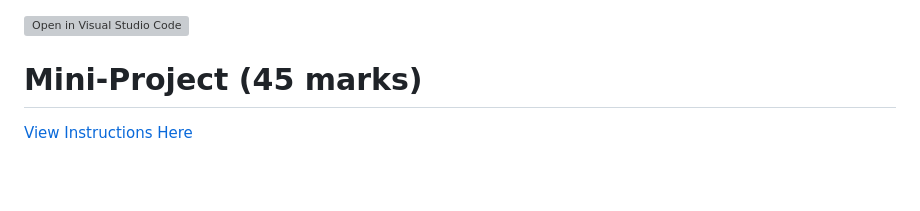
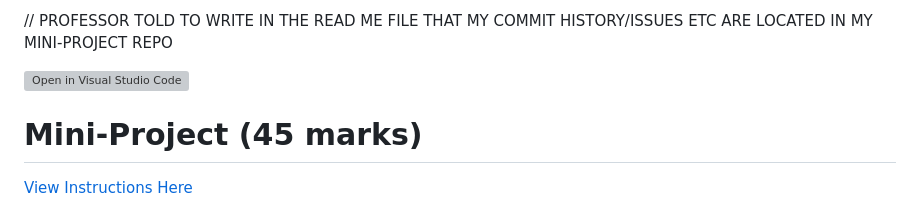
Before and after one commit to DhillonSfu/DhillonSfu, a Markdown page: README.md, the part around the change. Rendered like a GitHub page; blank space fills up the shorter version; grey boxes are pictures that could not be loaded.

Commit message:
added the message in read me file that my commit history , issues etc are in my mini-project repo as proff said to mention it

```diff
--- a/README.md
+++ b/README.md
@@ -1,3 +1,17 @@
+// PROFESSOR TOLD TO WRITE IN THE READ ME FILE THAT MY COMMIT HISTORY/ISSUES ETC ARE LOCATED IN MY MINI-PROJECT REPO
+
+
+
+
+
+
+
+
+
+
+
+
+
 [![Open in Visual Studio Code](https://classroom.github.com/assets/open-in-vscode-2e0aaae1b6195c2367325f4f02e2d04e9abb55f0b24a779b69b11b9e10269abc.svg)](https://classroom.github.com/online_ide?assignment_repo_id=19659035&assignment_repo_type=AssignmentRepo)
 # Mini-Project (45 marks)
 
```
